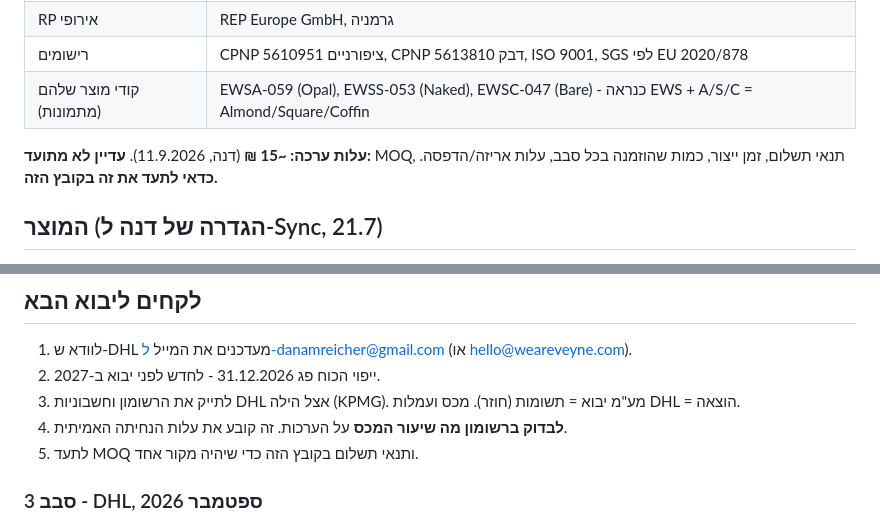
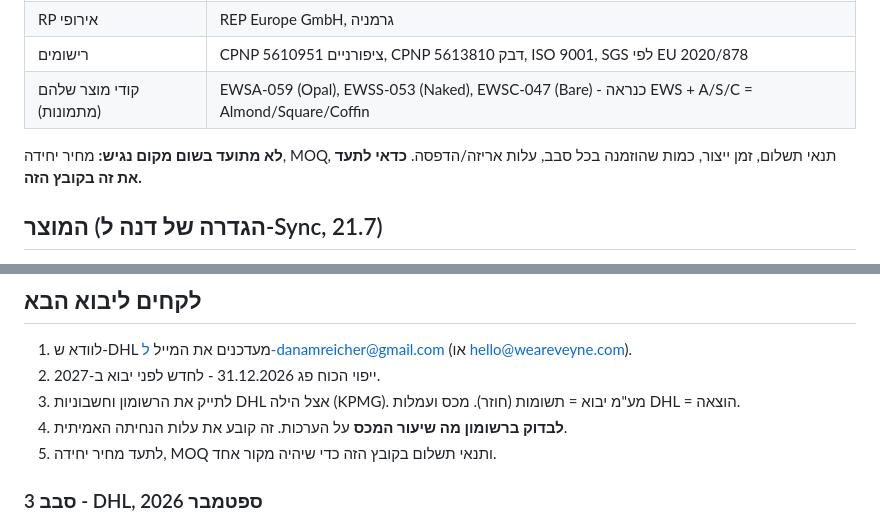
Before and after one commit to danamreicher-dotcom/my-assistant, a Markdown page: veyne/03-operations/supply-chain-import.md, 2 parts joined by grey strips. Rendered like a GitHub page.

```diff
--- a/veyne/03-operations/supply-chain-import.md
+++ b/veyne/03-operations/supply-chain-import.md
@@ -12,7 +12,7 @@
 | רישומים | CPNP ציפורניים 5610951, CPNP דבק 5613810, ISO 9001, SGS לפי EU 2020/878 |
 | קודי מוצר שלהם (מתמונות) | EWSA-059 (Opal), EWSS-053 (Naked), EWSC-047 (Bare) - כנראה EWS + A/S/C = Almond/Square/Coffin |
 
-**עלות ערכה: ~15 ₪** (דנה, 11.9.2026). **עדיין לא מתועד:** MOQ, תנאי תשלום, זמן ייצור, כמות שהוזמנה בכל סבב, עלות אריזה/הדפסה. **כדאי לתעד את זה בקובץ הזה.**
+**לא מתועד בשום מקום נגיש:** מחיר יחידה, MOQ, תנאי תשלום, זמן ייצור, כמות שהוזמנה בכל סבב, עלות אריזה/הדפסה. **כדאי לתעד את זה בקובץ הזה.**
 
 ## המוצר (הגדרה של דנה ל-Sync, 21.7)
 "ערכה אחת שזהה בתכולה בכל הדגמים - ההבדל בין הדגמים הוא רק צבע וצורה." תכולה: 30–32 ציפורניים, מדבקות, דבק 2 גרם (Ethyl Cyanoacrylate + PMMA), פצירה, מקלון עץ, מגבון אלכוהול. סימון 12M. "מיוצר בסין".
@@ -50,7 +50,7 @@
 2. ייפוי הכוח פג 31.12.2026 - לחדש לפני יבוא ב-2027.
 3. לתייק את הרשומון וחשבוניות DHL אצל הילה (KPMG). מע"מ יבוא = תשומות (חוזר). מכס ועמלות DHL = הוצאה.
 4. **לבדוק ברשומון מה שיעור המכס** על הערכות. זה קובע את עלות הנחיתה האמיתית.
-5. לתעד MOQ ותנאי תשלום בקובץ הזה כדי שיהיה מקור אחד.
+5. לתעד מחיר יחידה, MOQ ותנאי תשלום בקובץ הזה כדי שיהיה מקור אחד.
 
 ### סבב 3 - DHL, ספטמבר 2026
 - שטר מטען **4927420142**, שולח SHANGHAI RAINBUD. 11.9: DHL דרשו Commercial Invoice (הספק צירף Proforma). נשלחה בקשה ל-Ella לחשבונית מתוקנת. החלפת נייר ע"י DHL = 210 ₪ + מע"מ, לא לסמן.
```
Also changed, not shown: veyne/04-finance/finance-accounting.md (+9 -9 lines).
